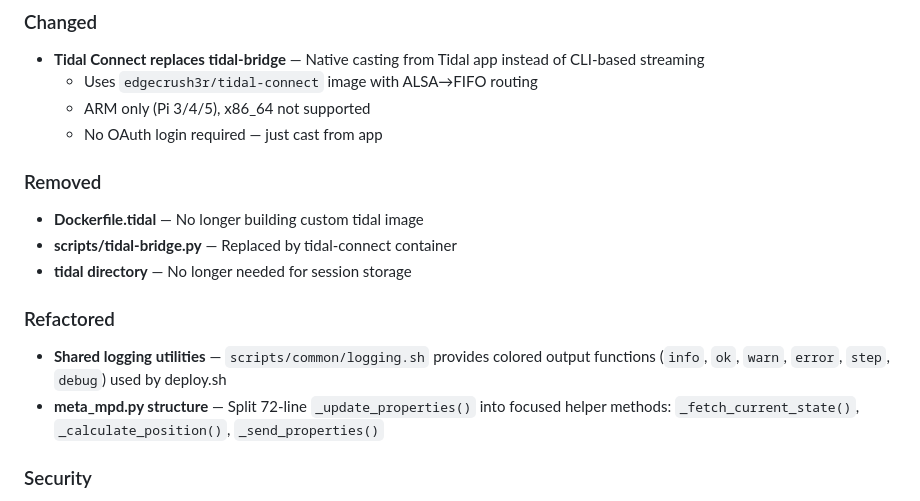
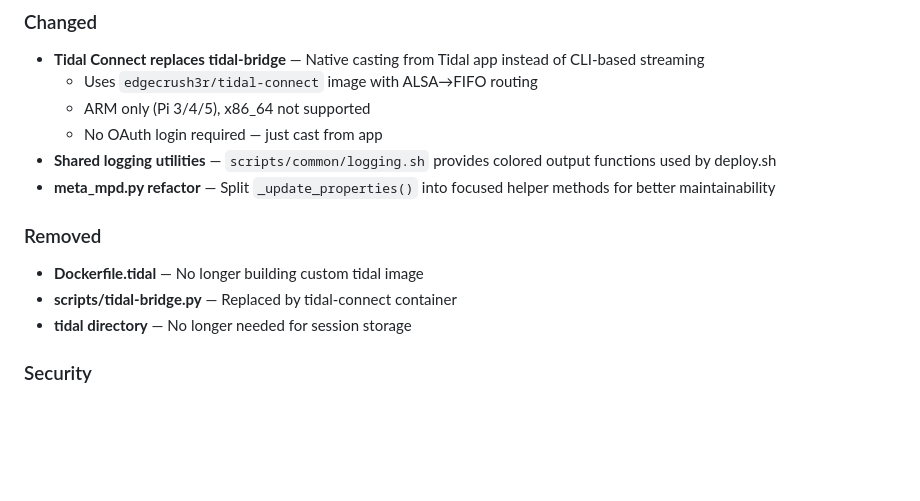
Before and after one commit to lollonet/snapMULTI, a Markdown page: CHANGELOG.md, the part around one of its changes. Rendered like a GitHub page; blank space fills up the shorter version.

Commit message:
chore: release v0.1.4
Co-Authored-By: Claude Opus 4.5 <noreply@anthropic.com>

```diff
--- a/CHANGELOG.md
+++ b/CHANGELOG.md
@@ -18,15 +20,13 @@ and this project adheres to [Semantic Versioning](https://semver.org/spec/v2.0.0
   - Uses `edgecrush3r/tidal-connect` image with ALSA→FIFO routing
   - ARM only (Pi 3/4/5), x86_64 not supported
   - No OAuth login required — just cast from app
+- **Shared logging utilities** — `scripts/common/logging.sh` provides colored output functions used by deploy.sh
+- **meta_mpd.py refactor** — Split `_update_properties()` into focused helper methods for better maintainability
 
 ### Removed
 - **Dockerfile.tidal** — No longer building custom tidal image
 - **scripts/tidal-bridge.py** — Replaced by tidal-connect container
 - **tidal directory** — No longer needed for session storage
-
-### Refactored
-- **Shared logging utilities** — `scripts/common/logging.sh` provides colored output functions (`info`, `ok`, `warn`, `error`, `step`, `debug`) used by deploy.sh
-- **meta_mpd.py structure** — Split 72-line `_update_properties()` into focused helper methods: `_fetch_current_state()`, `_calculate_position()`, `_send_properties()`
 
 ### Security
 - **Tidal script hardening** — Removed unsafe `eval`, added shell safety settings (`set -euo pipefail`)
```
Also changed, not shown: other parts of CHANGELOG.md (+2 -0 lines).
